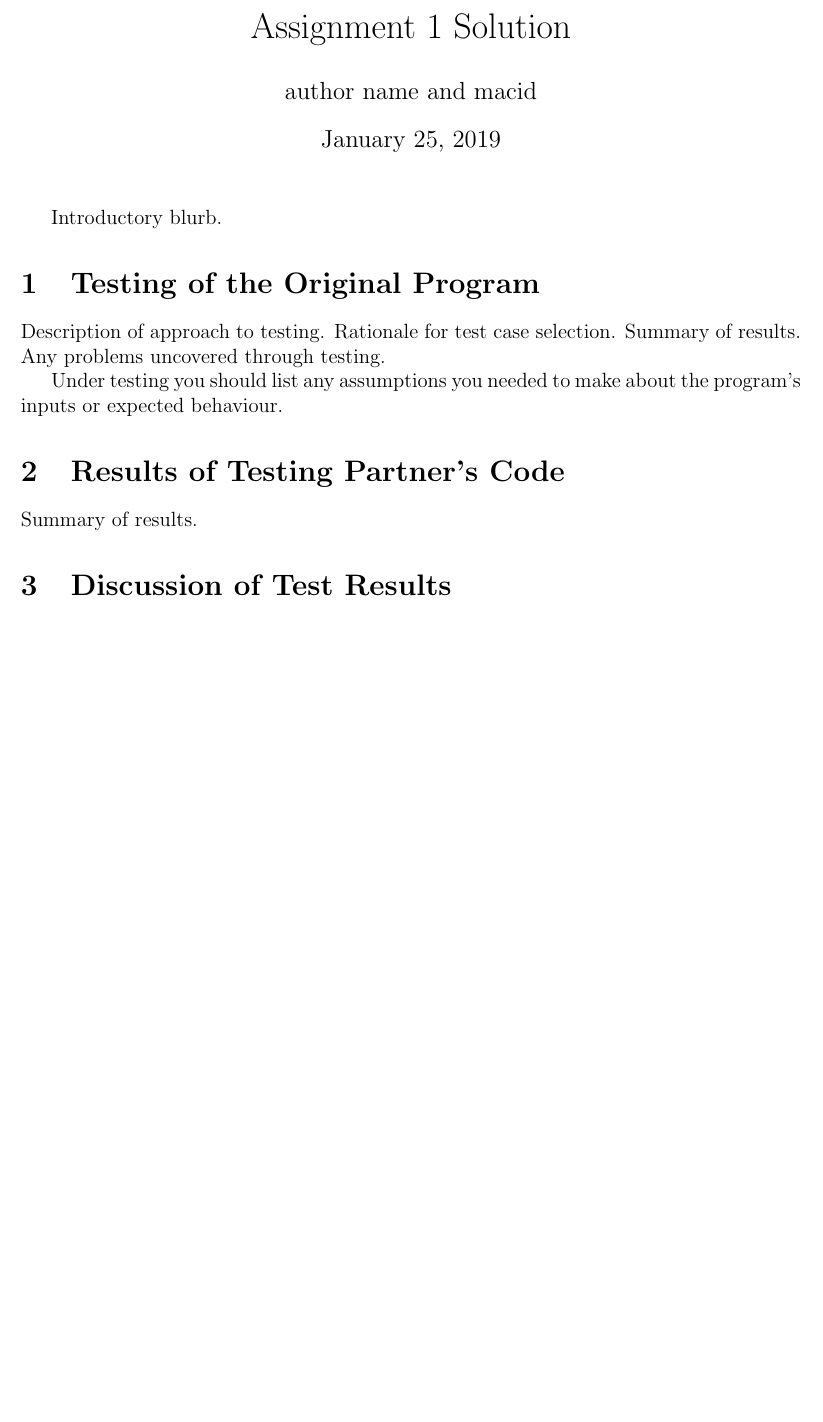
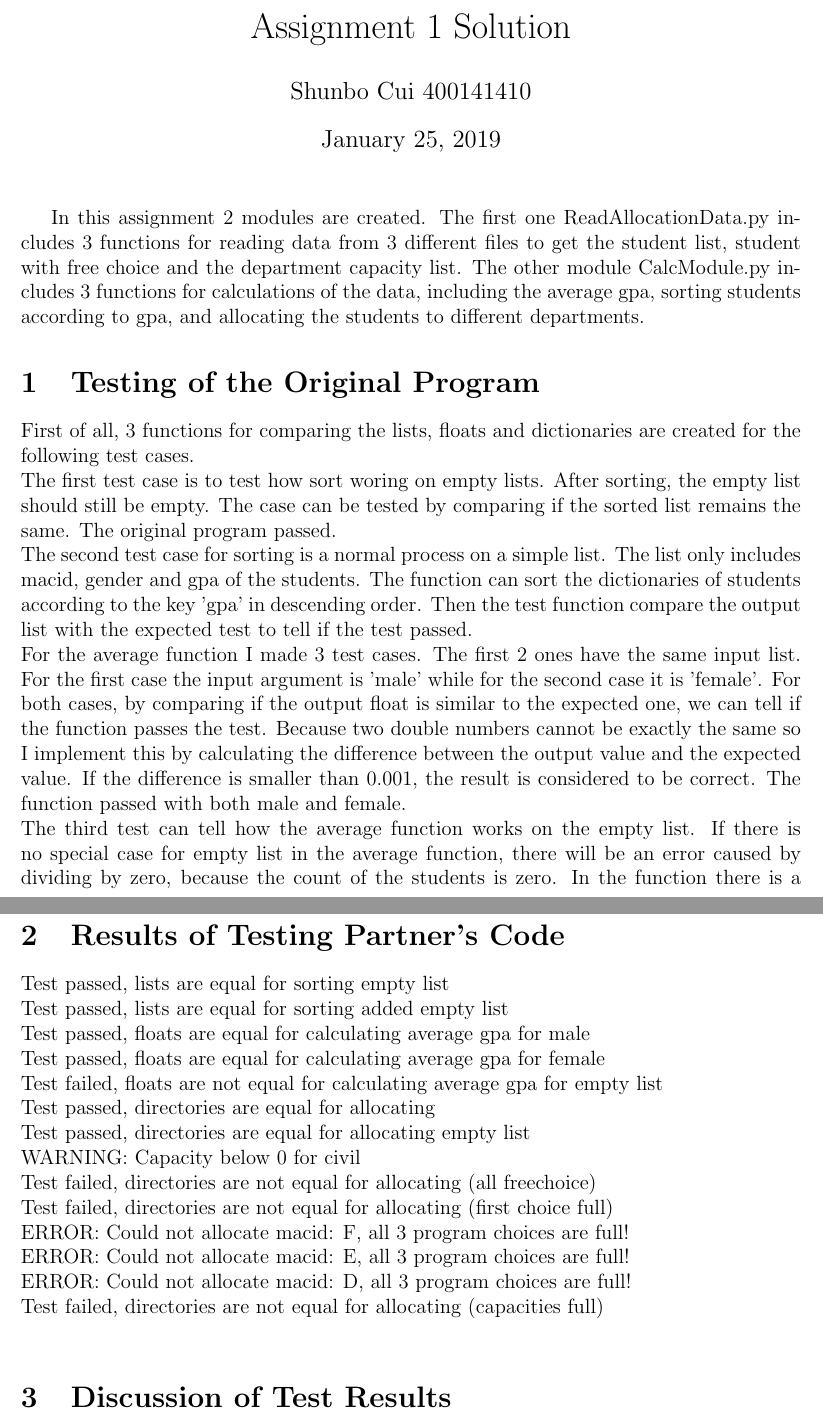
Before and after one commit to ShunboCui/Cpp-python-projects, a LaTeX document (A1/report/report.tex): part of page 1 of 7 before the commit and two parts of pages 1 and 2 of 7 after it, the two joined at a grey line, cut so that both start at the same text, the shorter picture padded with empty space. Compiled offline with pdfLaTeX.

Commit message:
Adding the results of testing partner's code

```diff
--- a/A1/report/report.tex
+++ b/A1/report/report.tex
@@ -16,26 +16,40 @@
 \newcounter{stepnum}
 
 \title{Assignment 1 Solution}
-\author{author name and macid}
+\author{Shunbo Cui 400141410}
 \date{\today}
 
 \begin {document}
 
 \maketitle
 
-Introductory blurb.
+In this assignment 2 modules are created. The first one ReadAllocationData.py includes 3 functions for reading data from 3 different files to get the student list, student with free choice and the department capacity list. The other module CalcModule.py includes 3 functions for calculations of the data, including the average gpa, sorting students according to gpa, and allocating the students to different departments.
 
 \section{Testing of the Original Program}
 
-Description of approach to testing.  Rationale for test case selection.  Summary
-of results.  Any problems uncovered through testing.
-
-Under testing you should list any assumptions you needed to make about the
-program's inputs or expected behaviour.
+First of all, 3 functions for comparing the lists, floats and dictionaries are created for the following test cases.\\
+The first test case is to test how sort woring on empty lists. After sorting, the empty list should still be empty. The case can be tested by comparing if the sorted list remains the same. The original program passed.\\
+The second test case for sorting is a normal process on a simple list. The list only includes macid, gender and gpa of the students. The function can sort the dictionaries of students according to the key 'gpa' in descending order. Then the test function compare the output list with the expected test to tell if the test passed.\\
+For the average function I made 3 test cases. The first 2 ones have the same input list. For the first case the input argument is 'male' while for the second case it is 'female'. For both cases, by comparing if the output float is similar to the expected one, we can tell if the function passes the test. Because two double numbers cannot be exactly the same so I implement this by calculating the difference between the output value and the expected value. If the difference is smaller than 0.001, the result is considered to be correct. The function passed with both male and female.\\
+The third test can tell how the average function works on the empty list. If there is no special case for empty list in the average function, there will be an error caused by dividing by zero, because the count of the students is zero. In the function there is a section which can return 0 directly if the input list is empty.\\
 
 \section{Results of Testing Partner's Code}
 
-Summary of results.
+Test passed, lists are equal for sorting empty list\\
+Test passed, lists are equal for sorting added empty list\\
+Test passed, floats are equal for calculating average gpa for male\\
+Test passed, floats are equal for calculating average gpa for female\\
+Test failed, floats are not equal for calculating average gpa for empty list\\
+Test passed, directories are equal for allocating\\
+Test passed, directories are equal for allocating empty list\\
+WARNING: Capacity below 0 for civil\\
+Test failed, directories are not equal for allocating (all freechoice)\\
+Test failed, directories are not equal for allocating (first choice full)\\
+ERROR: Could not allocate macid: F, all 3 program choices are full!\\
+ERROR: Could not allocate macid: E, all 3 program choices are full!\\
+ERROR: Could not allocate macid: D, all 3 program choices are full!\\
+Test failed, directories are not equal for allocating (capacities full)\\
+
 
 \section{Discussion of Test Results}
 
```
